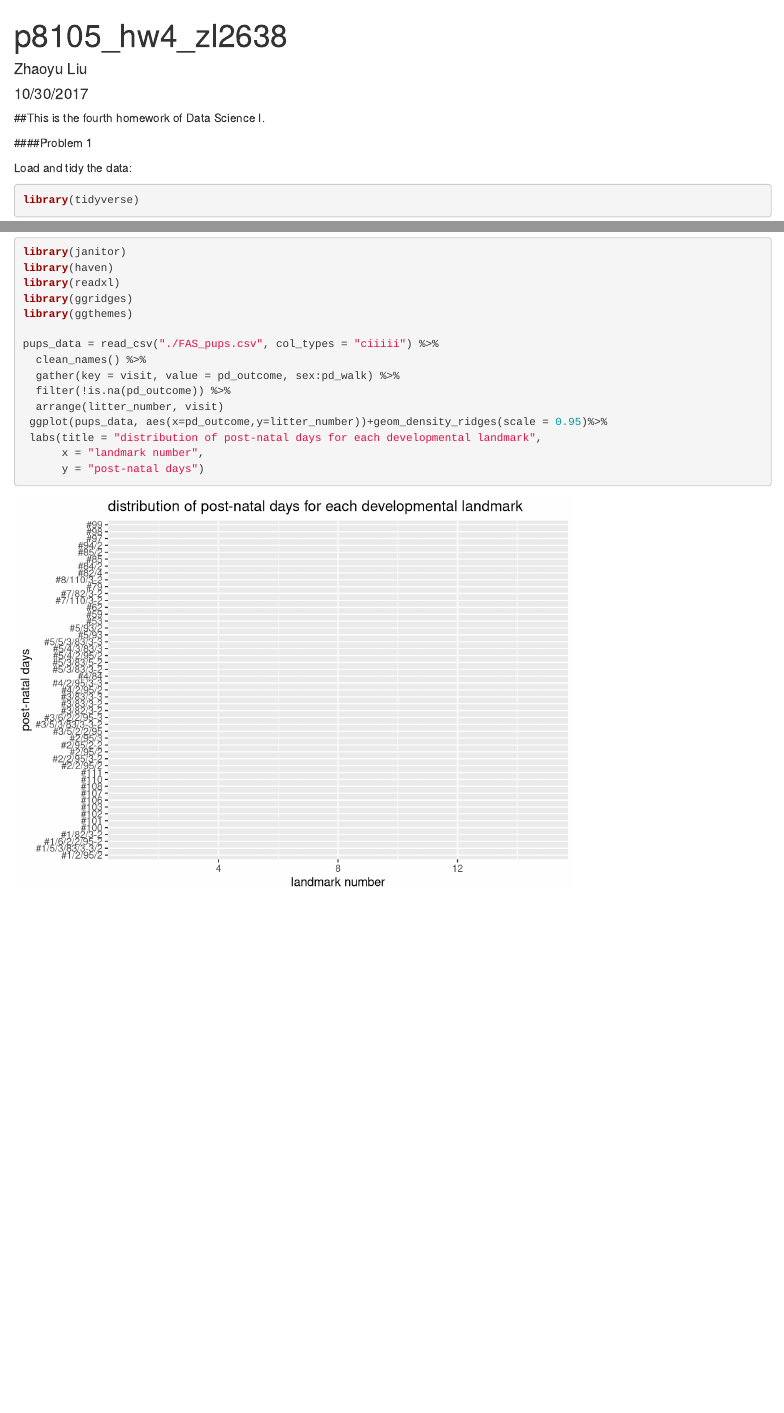
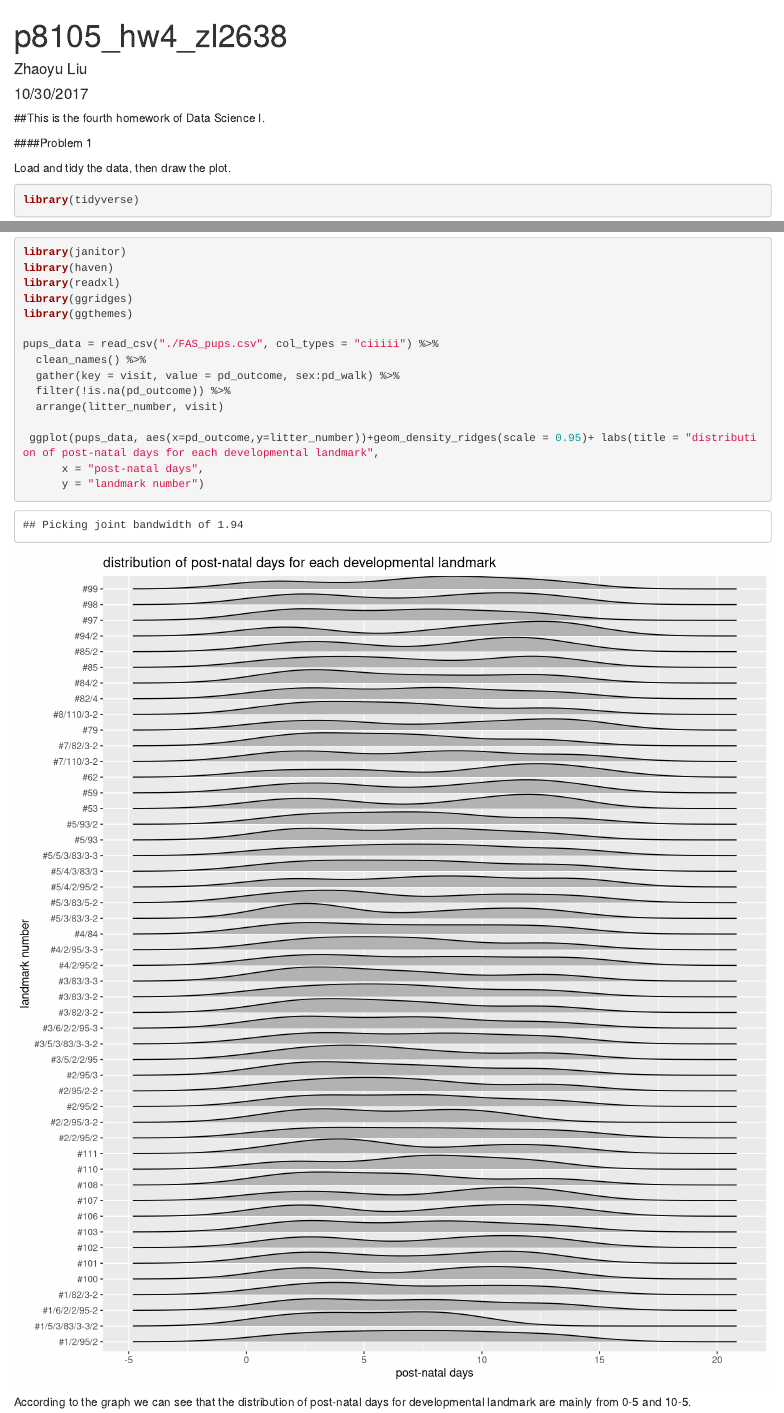
Before and after one commit to zhaoyuliu/p8105_hw4_zl2638, an R Markdown document (p8105_hw4_zl2638.Rmd): the page in a window 1100 px wide, from its top, and a second part further down, joined at a grey line. Rendered offline with R 4.5, knitr and Pandoc, with nearby package versions; column names are cleaned by a stand-in for the janitor package.

Commit message:
draw the graph and make analysis

````diff
--- a/p8105_hw4_zl2638.Rmd
+++ b/p8105_hw4_zl2638.Rmd
@@ -9,9 +9,9 @@ output: html_document
 
 ####Problem 1
 
-Load and tidy the data:
+Load and tidy the data, then draw the plot.
 
-```{r load_tidy}
+```{r load_tidy, fig.width=10, fig.height=11}
 library(tidyverse)
 library(janitor)
 library(haven)
@@ -24,8 +24,10 @@ pups_data = read_csv("./FAS_pups.csv", col_types = "ciiiii") %>%
   gather(key = visit, value = pd_outcome, sex:pd_walk) %>%
   filter(!is.na(pd_outcome)) %>%
   arrange(litter_number, visit)
- ggplot(pups_data, aes(x=pd_outcome,y=litter_number))+geom_density_ridges(scale = 0.95)%>%
- labs(title = "distribution of post-natal days for each developmental landmark",
-      x = "landmark number",
-      y = "post-natal days")
+
+ ggplot(pups_data, aes(x=pd_outcome,y=litter_number))+geom_density_ridges(scale = 0.95)+ labs(title = "distribution of post-natal days for each developmental landmark",
+      x = "post-natal days",
+      y = "landmark number")
 ```
+
+According to the graph we can see that the distribution of post-natal days for developmental landmark are mainly from 0-5 and 10-5.
````
Also changed, not shown: p8105_hw4_zl2638.html (added).
